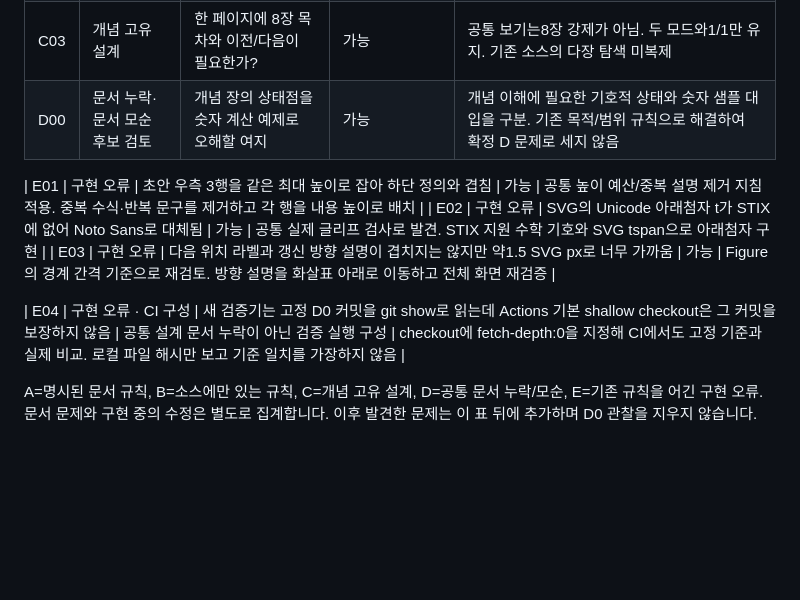
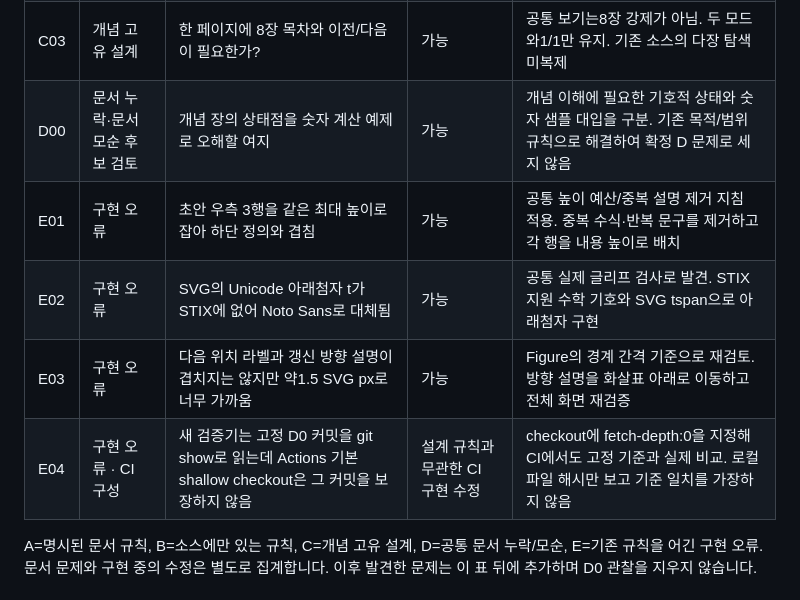
Before and after one commit to sh0427-han/design-template-library, a Markdown page: examples/gradient-descent/VALIDATION.md, the part around the change. Rendered like a GitHub page; blank space fills up the shorter version.

Commit message:
docs: keep D0 and implementation findings in one review table

```diff
--- a/examples/gradient-descent/VALIDATION.md
+++ b/examples/gradient-descent/VALIDATION.md
@@ -16,12 +16,10 @@
 | C02 | 개념 고유 설계 | 경사 방향과 θ 갱신 방향을 혼동할 수 있음 | 기술 검산 원칙은 있음, 좌표는 새 설계 | 실제 접선과 θ축의 반대 방향 화살표를 분리. 곡선 위 대각선 화살표로 gradient를 가장하지 않음 |
 | C03 | 개념 고유 설계 | 한 페이지에 8장 목차와 이전/다음이 필요한가? | 가능 | 공통 보기는8장 강제가 아님. 두 모드와1/1만 유지. 기존 소스의 다장 탐색 미복제 |
 | D00 | 문서 누락·문서 모순 후보 검토 | 개념 장의 상태점을 숫자 계산 예제로 오해할 여지 | 가능 | 개념 이해에 필요한 기호적 상태와 숫자 샘플 대입을 구분. 기존 목적/범위 규칙으로 해결하여 확정 D 문제로 세지 않음 |
-
 | E01 | 구현 오류 | 초안 우측 3행을 같은 최대 높이로 잡아 하단 정의와 겹침 | 가능 | 공통 높이 예산/중복 설명 제거 지침 적용. 중복 수식·반복 문구를 제거하고 각 행을 내용 높이로 배치 |
 | E02 | 구현 오류 | SVG의 Unicode 아래첨자 t가 STIX에 없어 Noto Sans로 대체됨 | 가능 | 공통 실제 글리프 검사로 발견. STIX 지원 수학 기호와 SVG tspan으로 아래첨자 구현 |
 | E03 | 구현 오류 | 다음 위치 라벨과 갱신 방향 설명이 겹치지는 않지만 약1.5 SVG px로 너무 가까움 | 가능 | Figure의 경계 간격 기준으로 재검토. 방향 설명을 화살표 아래로 이동하고 전체 화면 재검증 |
-
-| E04 | 구현 오류 · CI 구성 | 새 검증기는 고정 D0 커밋을 git show로 읽는데 Actions 기본 shallow checkout은 그 커밋을 보장하지 않음 | 공통 설계 문서 누락이 아닌 검증 실행 구성 | checkout에 fetch-depth:0을 지정해 CI에서도 고정 기준과 실제 비교. 로컬 파일 해시만 보고 기준 일치를 가장하지 않음 |
+| E04 | 구현 오류 · CI 구성 | 새 검증기는 고정 D0 커밋을 git show로 읽는데 Actions 기본 shallow checkout은 그 커밋을 보장하지 않음 | 설계 규칙과 무관한 CI 구현 수정 | checkout에 fetch-depth:0을 지정해 CI에서도 고정 기준과 실제 비교. 로컬 파일 해시만 보고 기준 일치를 가장하지 않음 |
 
 A=명시된 문서 규칙, B=소스에만 있는 규칙, C=개념 고유 설계, D=공통 문서 누락/모순, E=기존 규칙을 어긴 구현 오류. 문서 문제와 구현 중의 수정은 별도로 집계합니다. 이후 발견한 문제는 이 표 뒤에 추가하며 D0 관찰을 지우지 않습니다.
 
```
